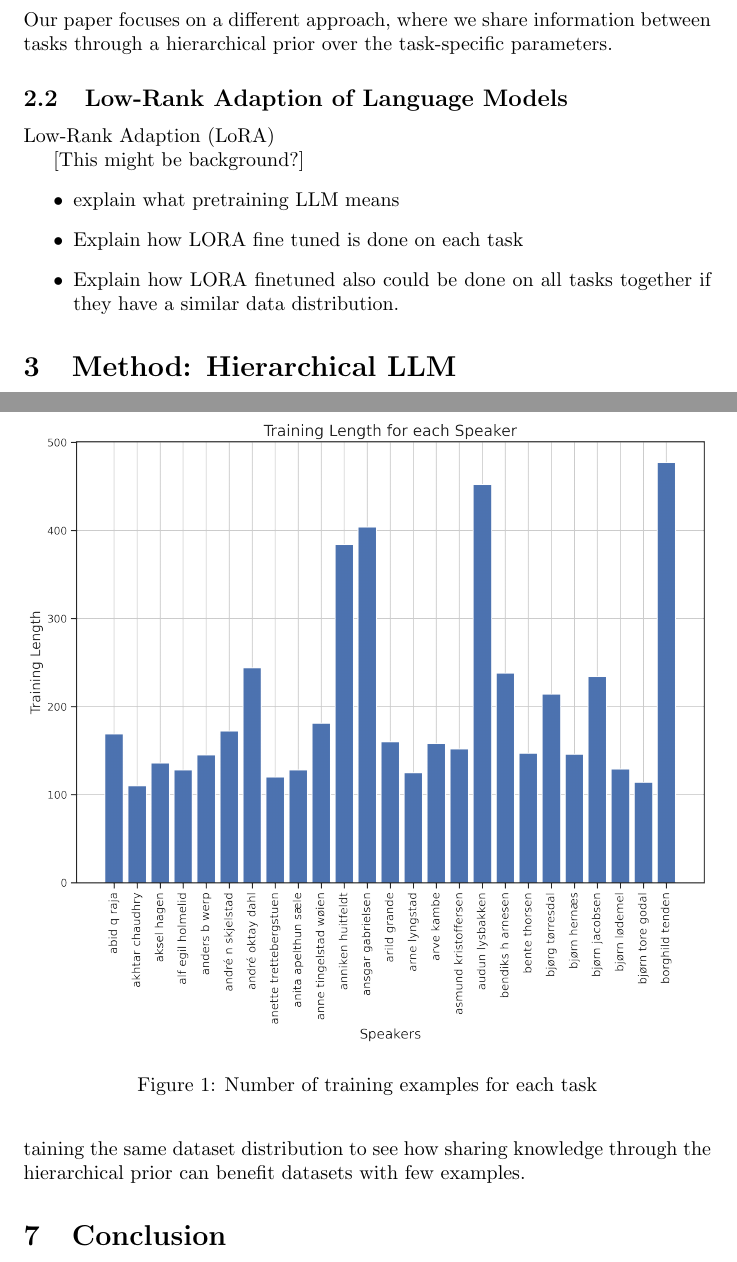
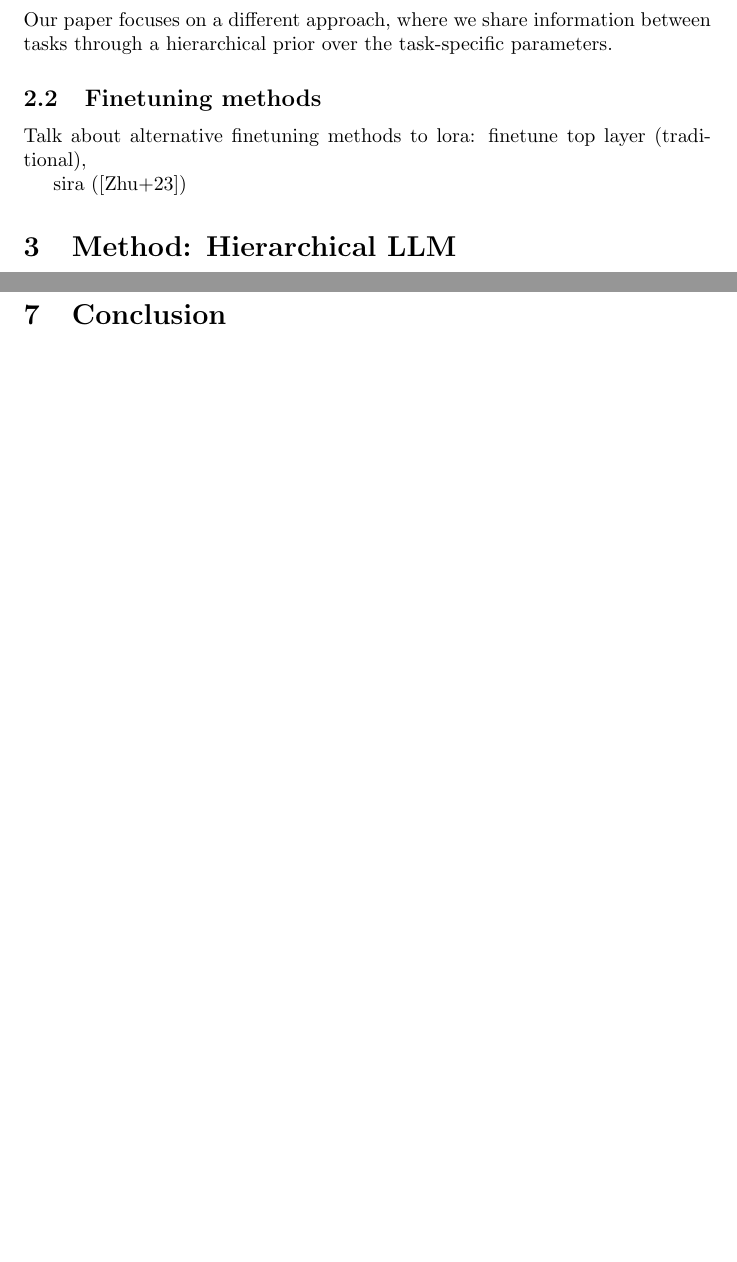
Before and after one commit to simeneide/bora, a LaTeX document (paper/main.tex): two parts of pages 2 and 5 of 8 before the commit and two parts of pages 2 and 6 of 8 after it, joined at a grey line, cut so that both start at the same text, the shorter picture padded with empty space. Compiled offline with pdfLaTeX.

Commit message:
Updates from Overleaf

```diff
--- a/paper/main.tex
+++ b/paper/main.tex
@@ -35,16 +35,10 @@ This paper presents a generalization of the LoRA fine-tuning method for multi-ta
 \subsection{Multi-task Learning}
 Multi-task Learning \cite{caruana_multitask_nodate} is a popular machine learning approach for training one model on multiple tasks. A common approach is to share the lower layers of a neural network between tasks, and have separate output layers for each task. Our paper focuses on a different approach, where we share information between tasks through a hierarchical prior over the task-specific parameters.
 
+\subsection{Finetuning methods}
+Talk about alternative finetuning methods to lora: finetune top layer (traditional),
 
-\subsection{Low-Rank Adaption of Language Models}
-Low-Rank Adaption (LoRA)
-
-[This might be background?]
-\begin{itemize}
-    \item explain what pretraining LLM means
-    \item Explain how LORA fine tuned is done on each task
-    \item Explain how LORA finetuned also could be done on all tasks together if they have a similar data distribution.
-\end{itemize}
+sira (\cite{zhu_sira_2023})
 
 \section{Method: Hierarchical LLM}
 
@@ -163,9 +158,6 @@ Adapting learning rate to the precision hyperparameter..
 
 %\end{document}
 
-These datasets will have a shared domain (Norwegian) that is different from what the pretrained foundational model is trained on.
-We use two tasks containing the same dataset distribution to see how sharing knowledge through the hierarchical prior can benefit datasets with few examples.
-
 
 \section{Conclusion}
 
```
Also changed, not shown: paper/main.tex (3 more changed lines).
